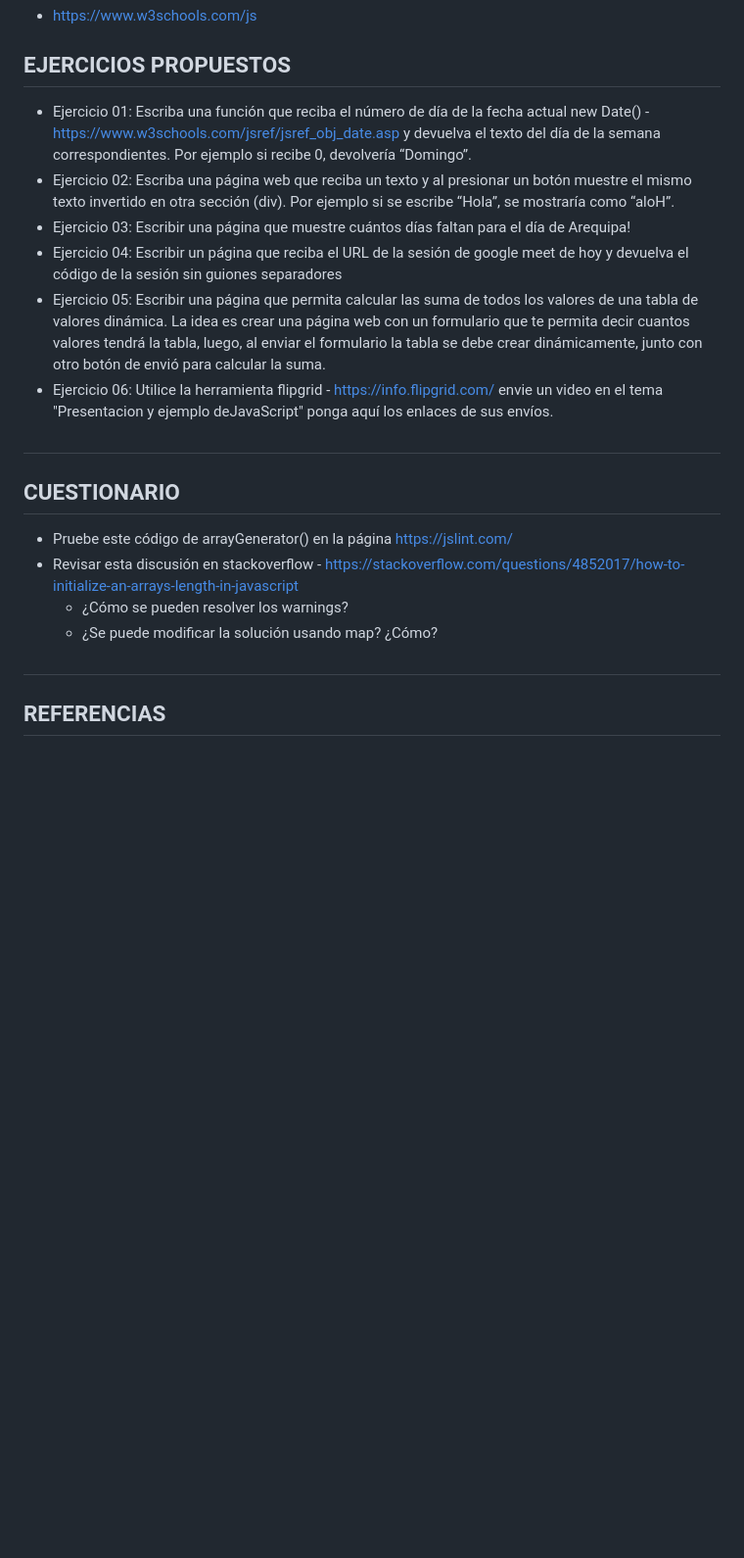
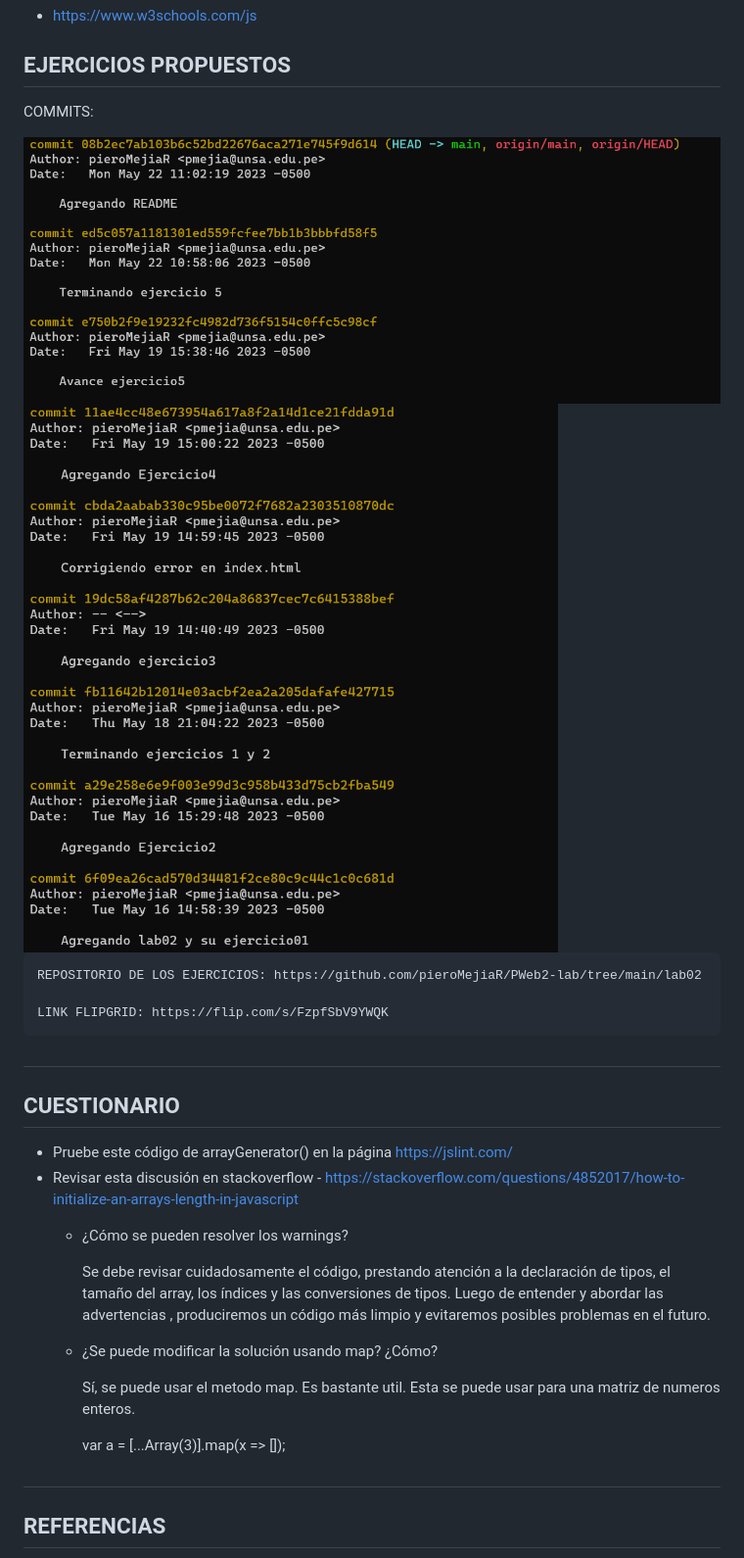
Before and after one commit to pieroMejiaR/PWeb2-lab, a Markdown page: lab02/README.md, the part around the change printed below. Shown: that part at 98% size. Rendered like a GitHub page; pictures changed too: lab02/img/commits-1.png (added), lab02/img/commits-2.png (added); blank space fills up the shorter version.

Commit message:
Terminando lab02

```diff
--- a/lab02/README.md
+++ b/lab02/README.md
@@ -91,19 +97,30 @@
 - https://www.w3schools.com/js
 
 ## EJERCICIOS PROPUESTOS
-- Ejercicio 01: Escriba una función que reciba el número de día de la fecha actual new Date() - https://www.w3schools.com/jsref/jsref_obj_date.asp  y devuelva el texto del día de la semana correspondientes. Por ejemplo si recibe 0, devolvería “Domingo”.
-- Ejercicio 02: Escriba una página web que reciba un texto y al presionar un botón muestre el mismo texto invertido en otra sección (div). Por ejemplo si se escribe “Hola”, se mostraría como “aloH”.
-- Ejercicio 03: Escribir una página que muestre cuántos días faltan para el día de Arequipa!
-- Ejercicio 04: Escribir un página que reciba el URL de la sesión de google meet de hoy y devuelva el código de la sesión sin guiones separadores
-- Ejercicio 05: Escribir una página que permita calcular las suma de todos los valores de una tabla de valores dinámica. La idea es crear una página web con un formulario que te permita decir cuantos valores tendrá la tabla, luego, al enviar el formulario la tabla se debe crear dinámicamente, junto con otro botón de envió para calcular la suma.
-- Ejercicio 06: Utilice la herramienta flipgrid - https://info.flipgrid.com/ envie un video en el tema "Presentacion y ejemplo deJavaScript" ponga aquí los enlaces de sus envíos.
+
+COMMITS:
+
+<img src="./img/commits-2.png" style="width:50%; height:auto"/>
+
+<img src="./img/commits-1.png" style="width:50%; height:auto"/>
+
+    REPOSITORIO DE LOS EJERCICIOS: https://github.com/pieroMejiaR/PWeb2-lab/tree/main/lab02
+
+    LINK FLIPGRID: https://flip.com/s/FzpfSbV9YWQK
 #
 
 ## CUESTIONARIO
 - Pruebe este código de arrayGenerator() en la página https://jslint.com/
 - Revisar esta discusión en stackoverflow - https://stackoverflow.com/questions/4852017/how-to-initialize-an-arrays-length-in-javascript
     - ¿Cómo se pueden resolver los warnings?
+
+        Se debe revisar cuidadosamente el código, prestando atención a la declaración de tipos, el tamaño del array, los índices y las conversiones de tipos. Luego de entender y abordar las advertencias , produciremos un código más limpio y evitaremos posibles problemas en el futuro.
+
     - ¿Se puede modificar la solución usando map? ¿Cómo?
+
+        Sí, se puede usar el metodo map. Es bastante util. Esta se puede usar para una matriz de numeros enteros.
+
+        var a = [...Array(3)].map(x => []);
 
 
 #
```
Also changed, not shown: other parts of lab02/README.md (+6 -0 lines).
